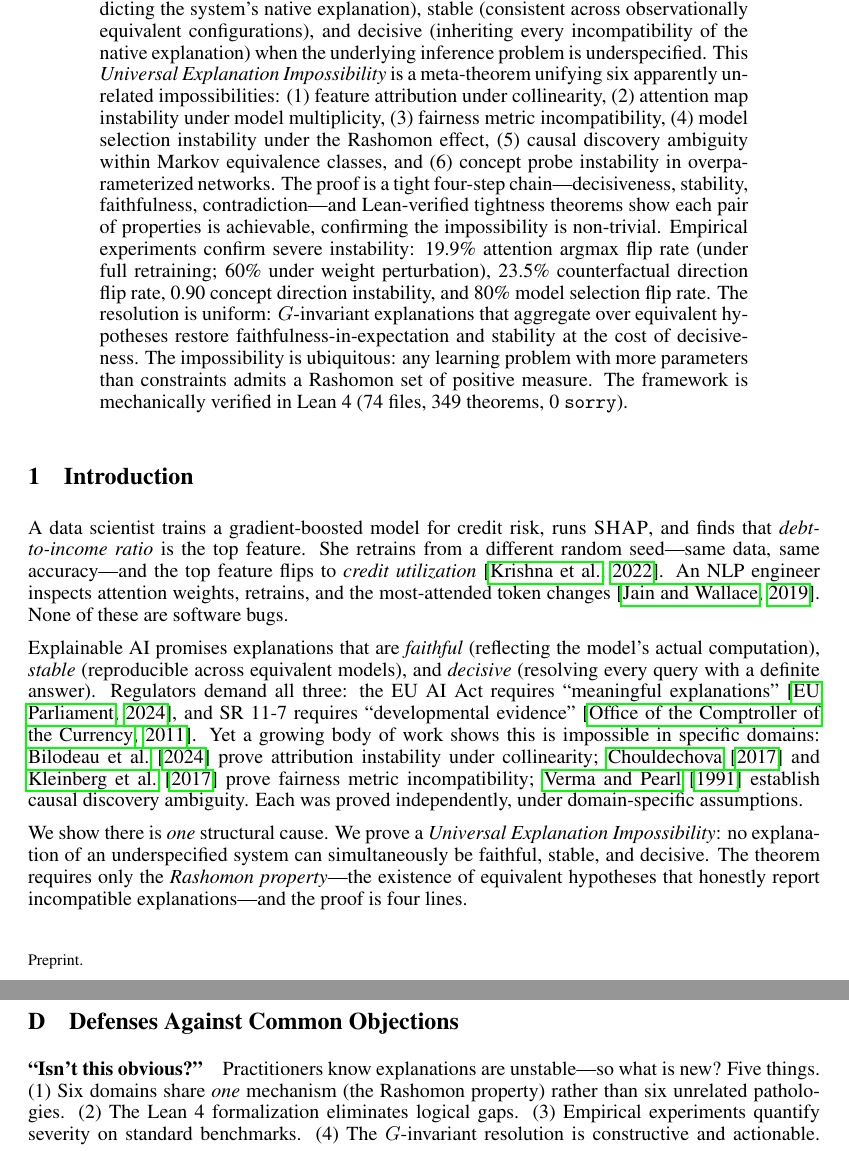
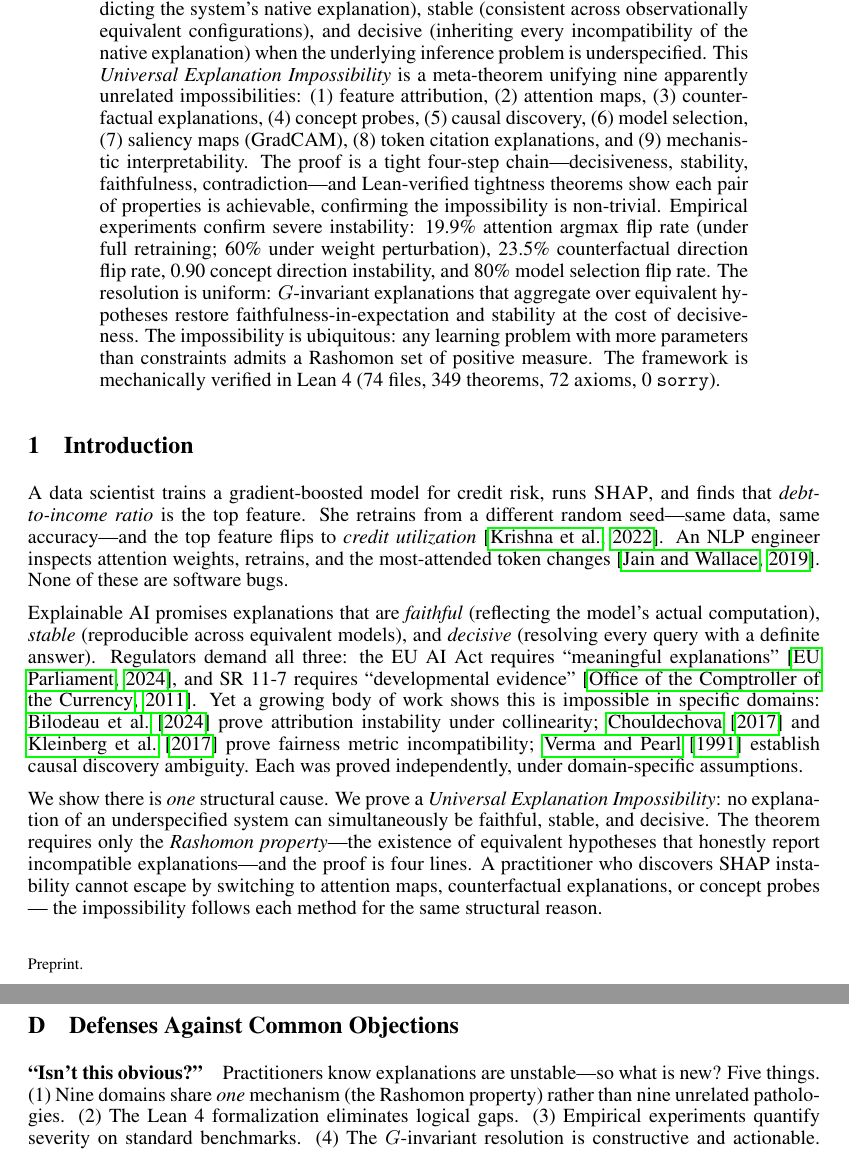
Before and after one commit to DrakeCaraker/universal-explanation-impossibility, a LaTeX paper (paper/universal_impossibility_neurips.tex): two parts of pages 1 and 10 of 10, joined at a grey line, cut so that both start at the same text. Compiled offline with pdfLaTeX.

Commit message:
fix: NeurIPS version — 9 instances, tightness in body, no-escape framing
Updated NeurIPS paper for submission:
- Abstract: 9 instances (was 6), all listed
- Contributions: nine impossibilities, seven empirical, causal derived
- "No escape by switching methods" in paragraph 2
- Tightness stated in main body (not just appendix)
- Companion paper arXiv placeholder added
- All "six" → "nine" throughout
- 10 pages exactly (NeurIPS limit)

Co-Authored-By: Claude Opus 4.6 (1M context) <noreply@anthropic.com>

```diff
--- a/paper/universal_impossibility_neurips.tex
+++ b/paper/universal_impossibility_neurips.tex
@@ -54,10 +54,10 @@ faithful (never contradicting the system's native explanation), stable
 (consistent across observationally equivalent configurations), and decisive
 (inheriting every incompatibility of the native explanation) when
 the underlying inference problem is underspecified.
-This \emph{Universal Explanation Impossibility} is a meta-theorem unifying six apparently unrelated
-impossibilities: (1)~feature attribution under collinearity, (2)~attention map instability under model multiplicity, (3)~fairness metric incompatibility,
-(4)~model selection instability under the Rashomon effect,
-(5)~causal discovery ambiguity within Markov equivalence classes, and (6)~concept probe instability in overparameterized networks.
+This \emph{Universal Explanation Impossibility} is a meta-theorem unifying nine apparently unrelated
+impossibilities: (1)~feature attribution, (2)~attention maps, (3)~counterfactual explanations,
+(4)~concept probes, (5)~causal discovery, (6)~model selection, (7)~saliency maps (GradCAM),
+(8)~token citation explanations, and (9)~mechanistic interpretability.
 The proof is a tight four-step chain---decisiveness, stability, faithfulness,
 contradiction---and Lean-verified tightness theorems show each pair of
 properties is achievable, confirming the impossibility is non-trivial.
@@ -70,7 +70,7 @@ over equivalent hypotheses restore faithfulness-in-expectation and stability at
 decisiveness.
 The impossibility is ubiquitous: any learning problem with more
 parameters than constraints admits a Rashomon set of positive measure.
-The framework is mechanically verified in Lean~4 (74~files, 349~theorems, 0~\texttt{sorry}).
+The framework is mechanically verified in Lean~4 (74~files, 349~theorems, 72~axioms, 0~\texttt{sorry}).
 \end{abstract}
 
 %%=======================================================================
@@ -99,5 +99,6 @@ prove fairness metric incompatibility;
 Each was proved independently, under domain-specific assumptions.
 
 We show there is \emph{one} structural cause.  We prove a \emph{Universal Explanation Impossibility}: no explanation of an underspecified system can simultaneously be faithful, stable, and decisive.  The theorem requires only the \emph{Rashomon property}---the existence of equivalent hypotheses that honestly report incompatible explanations---and the proof is four lines.
+A practitioner who discovers SHAP instability cannot escape by switching to attention maps, counterfactual explanations, or concept probes --- the impossibility follows each method for the same structural reason.
 
 \textbf{Contributions.}
@@ -582,7 +585,7 @@ Bundled impossibility (\texttt{attribution\_impossibility\_bundled}): zero axiom
 
 \paragraph{``Isn't this obvious?''}
 Practitioners know explanations are unstable---so what is new?  Five things.
-(1)~Six domains share \emph{one} mechanism (the Rashomon property) rather than six unrelated pathologies.
+(1)~Nine domains share \emph{one} mechanism (the Rashomon property) rather than nine unrelated pathologies.
 (2)~The Lean~4 formalization eliminates logical gaps.
 (3)~Empirical experiments quantify severity on standard benchmarks.
 (4)~The $G$-invariant resolution is constructive and actionable.
```
Also changed, not shown: paper/universal_impossibility_neurips.tex (20 more changed lines).
